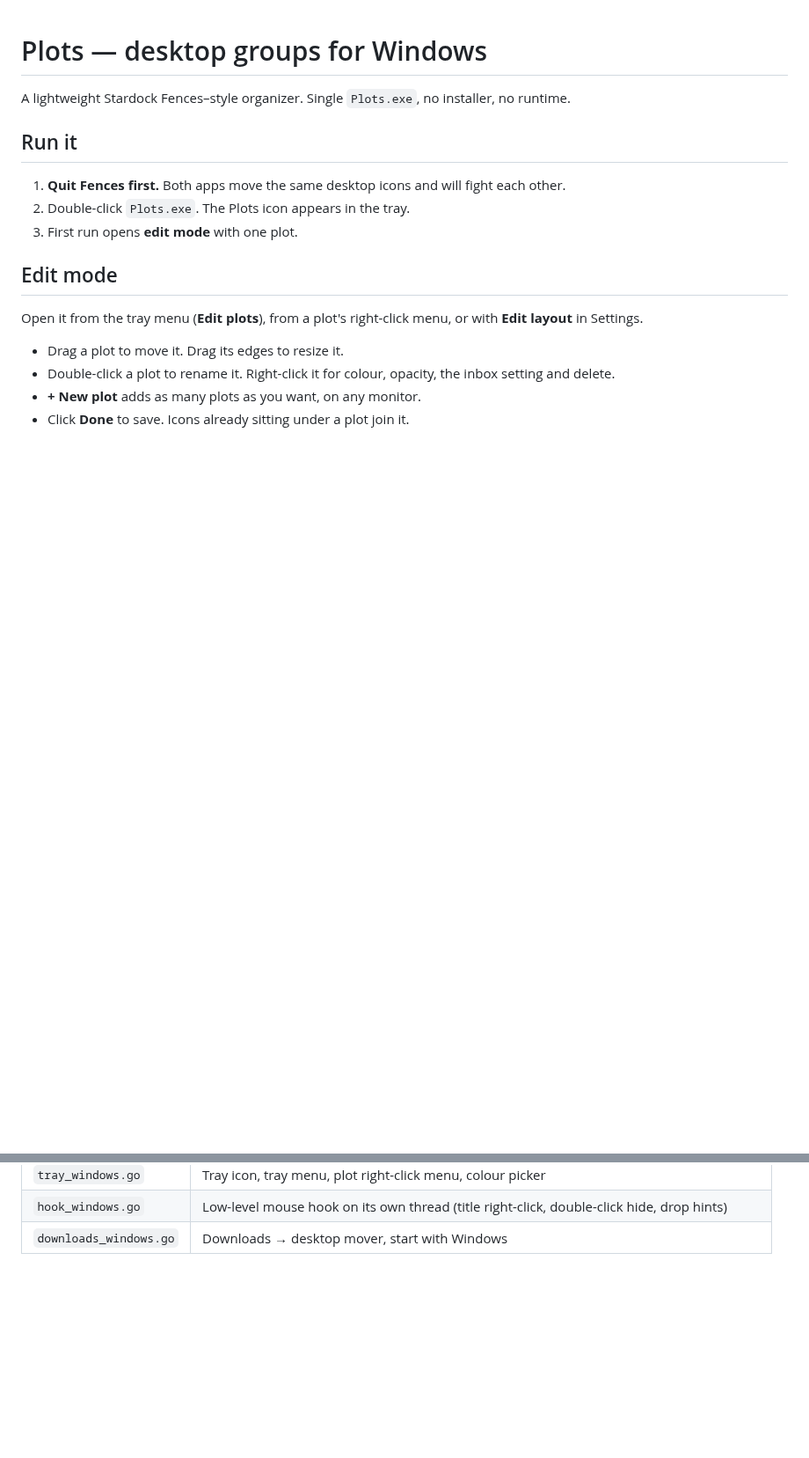
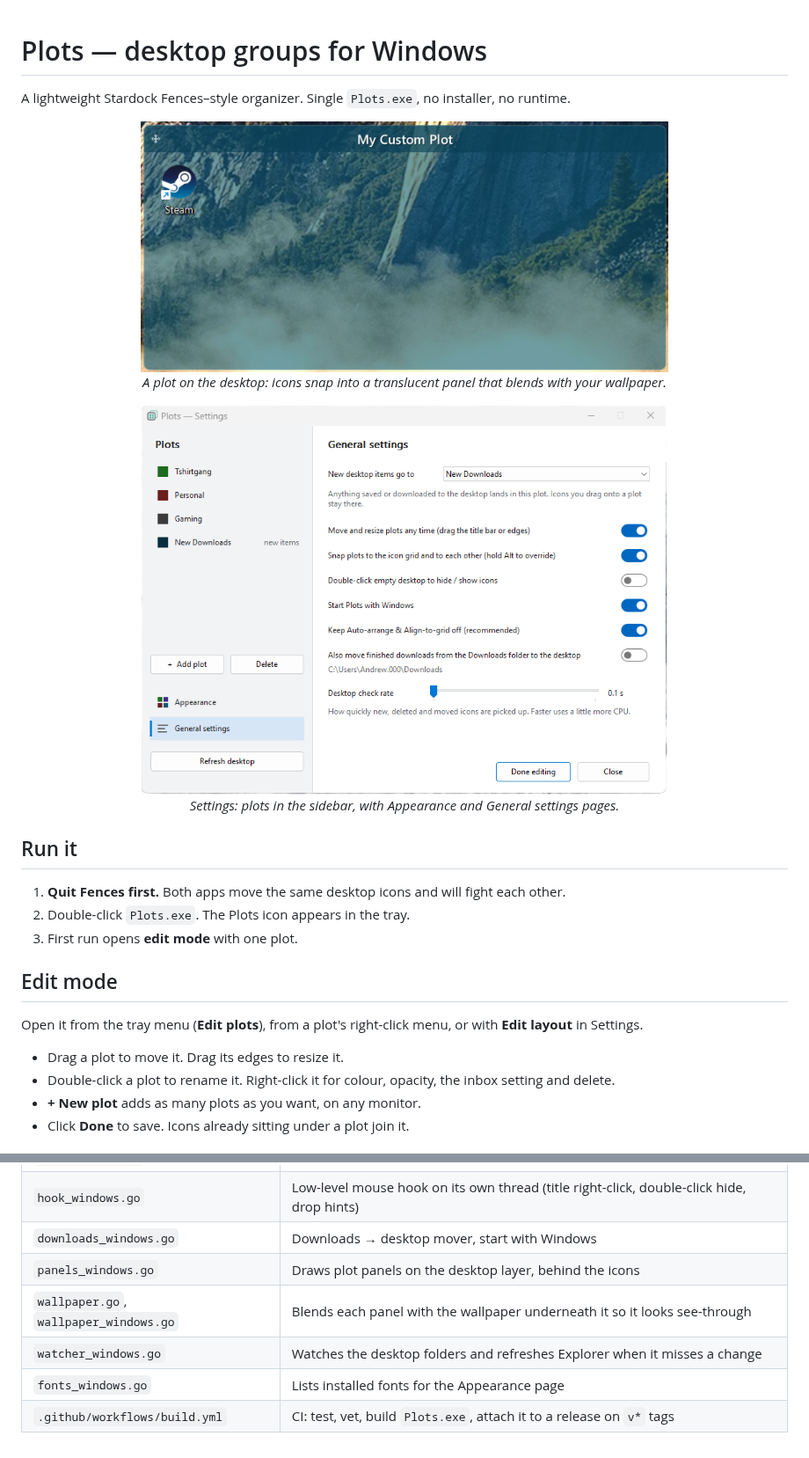
Before and after one commit to phpandrew/Plots, a Markdown page: README.md, 2 parts joined by grey strips. Shown at 88% size. Rendered like a GitHub page; pictures changed too: docs/plot.png (added), docs/settings.png (added); blank space fills up the shorter version.

Commit message:
Added github build action
- Show screenshots of tool.

```diff
--- a/README.md
+++ b/README.md
@@ -1,6 +1,17 @@
 # Plots — desktop groups for Windows
 
 A lightweight Stardock Fences–style organizer. Single `Plots.exe`, no installer, no runtime.
+
+
+<p align="center">
+  <img src="docs/plot.png" alt="A plot on the desktop: translucent panel over the wallpaper with a title bar and icons" width="600"><br>
+  <em>A plot on the desktop: icons snap into a translucent panel that blends with your wallpaper.</em>
+</p>
+
+<p align="center">
+  <img src="docs/settings.png" alt="Plots settings window showing the plot list sidebar and the General settings page" width="600"><br>
+  <em>Settings: plots in the sidebar, with Appearance and General settings pages.</em>
+</p>
 
 ## Run it
 1. **Quit Fences first.** Both apps move the same desktop icons and will fight each other.
@@ -57,3 +79,8 @@ Platform-independent logic (`engine.go`, `render.go`, `config.go`) has unit test
 | `tray_windows.go` | Tray icon, tray menu, plot right-click menu, colour picker |
 | `hook_windows.go` | Low-level mouse hook on its own thread (title right-click, double-click hide, drop hints) |
 | `downloads_windows.go` | Downloads → desktop mover, start with Windows |
+| `panels_windows.go` | Draws plot panels on the desktop layer, behind the icons |
+| `wallpaper.go`, `wallpaper_windows.go` | Blends each panel with the wallpaper underneath it so it looks see-through |
+| `watcher_windows.go` | Watches the desktop folders and refreshes Explorer when it misses a change |
+| `fonts_windows.go` | Lists installed fonts for the Appearance page |
+| `.github/workflows/build.yml` | CI: test, vet, build `Plots.exe`, attach it to a release on `v*` tags |
```
Also changed, not shown: other parts of README.md (+15 -4 lines), 4 other files.
